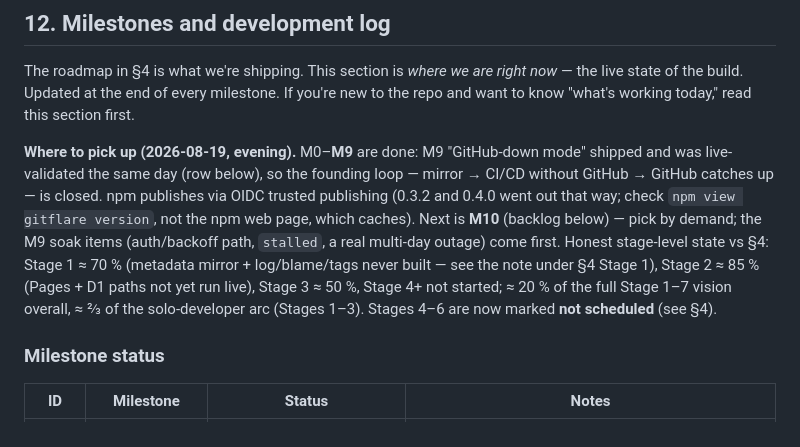
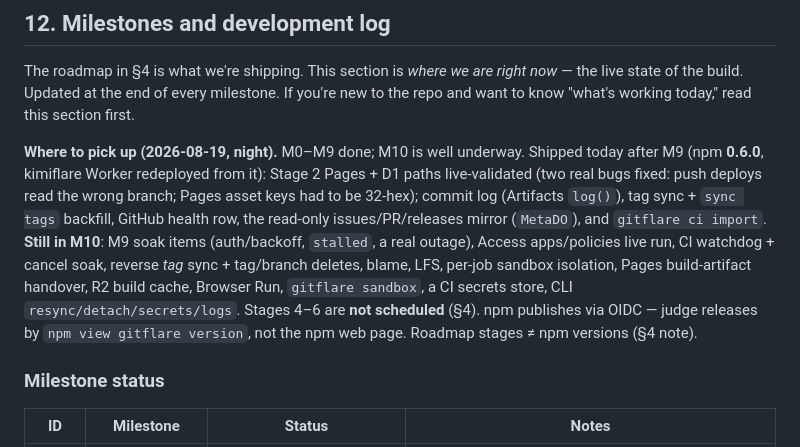
Before and after one commit to sinameraji/gitflare, a Markdown page: PLAN.md, the part around the change. GitHub-like rendering.

Commit message:
docs(plan): refresh 'where to pick up' after the M10 sweep (0.6.0)
Co-Authored-By: Claude Fable 5 <noreply@anthropic.com>

```diff
--- a/PLAN.md
+++ b/PLAN.md
@@ -549,7 +549,7 @@ This is the privacy guarantee, stated in operational terms. It is non-negotiable
 
 The roadmap in §4 is what we're shipping. This section is *where we are right now* — the live state of the build. Updated at the end of every milestone. If you're new to the repo and want to know "what's working today," read this section first.
 
-**Where to pick up (2026-08-19, evening).** M0–**M9** are done: M9 "GitHub-down mode" shipped and was live-validated the same day (row below), so the founding loop — mirror → CI/CD without GitHub → GitHub catches up — is closed. npm publishes via OIDC trusted publishing (0.3.2 and 0.4.0 went out that way; check `npm view gitflare version`, not the npm web page, which caches). Next is **M10** (backlog below) — pick by demand; the M9 soak items (auth/backoff path, `stalled`, a real multi-day outage) come first. Honest stage-level state vs §4: Stage 1 ≈ 70 % (metadata mirror + log/blame/tags never built — see the note under §4 Stage 1), Stage 2 ≈ 85 % (Pages + D1 paths not yet run live), Stage 3 ≈ 50 %, Stage 4+ not started; ≈ 20 % of the full Stage 1–7 vision overall, ≈ ⅔ of the solo-developer arc (Stages 1–3). Stages 4–6 are now marked **not scheduled** (see §4).
+**Where to pick up (2026-08-19, night).** M0–M9 done; M10 is well underway. Shipped today after M9 (npm **0.6.0**, kimiflare Worker redeployed from it): Stage 2 Pages + D1 paths live-validated (two real bugs fixed: push deploys read the wrong branch; Pages asset keys had to be 32-hex); commit log (Artifacts `log()`), tag sync + `sync tags` backfill, GitHub health row, the read-only issues/PR/releases mirror (`MetaDO`), and `gitflare ci import`. **Still in M10**: M9 soak items (auth/backoff, `stalled`, a real outage), Access apps/policies live run, CI watchdog + cancel soak, reverse *tag* sync + tag/branch deletes, blame, LFS, per-job sandbox isolation, Pages build-artifact handover, R2 build cache, Browser Run, `gitflare sandbox`, a CI secrets store, CLI `resync/detach/secrets/logs`. Stages 4–6 are **not scheduled** (§4). npm publishes via OIDC — judge releases by `npm view gitflare version`, not the npm web page. Roadmap stages ≠ npm versions (§4 note).
 
 ### Milestone status
 
```
